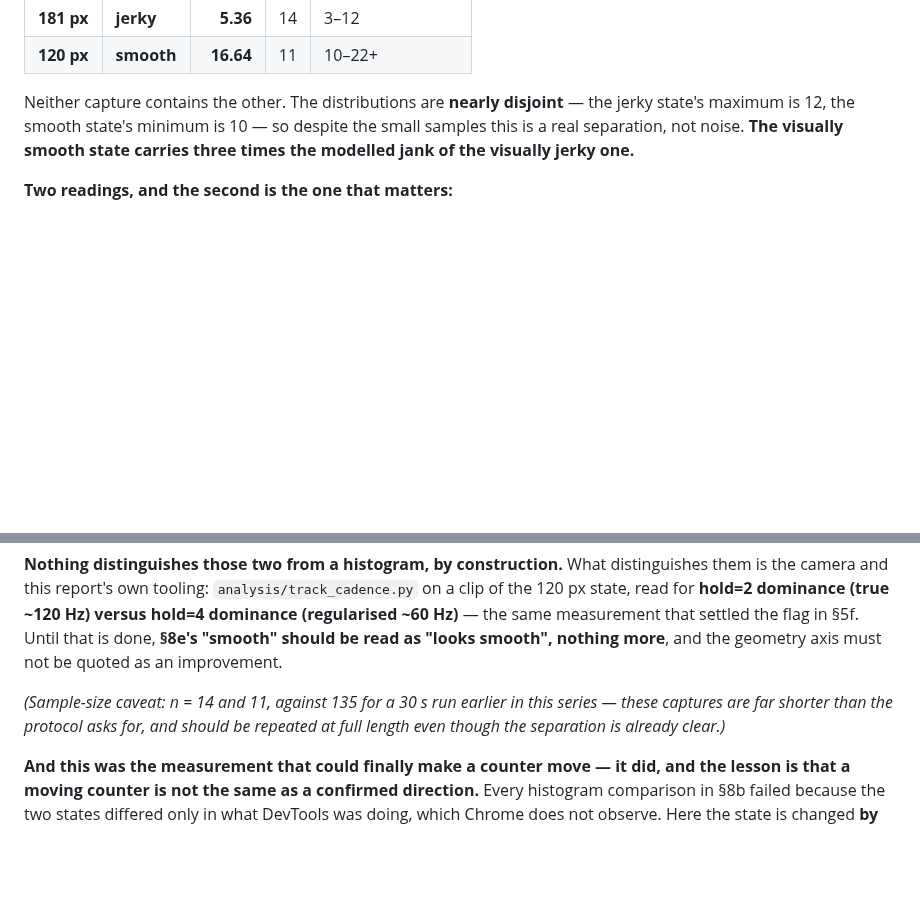
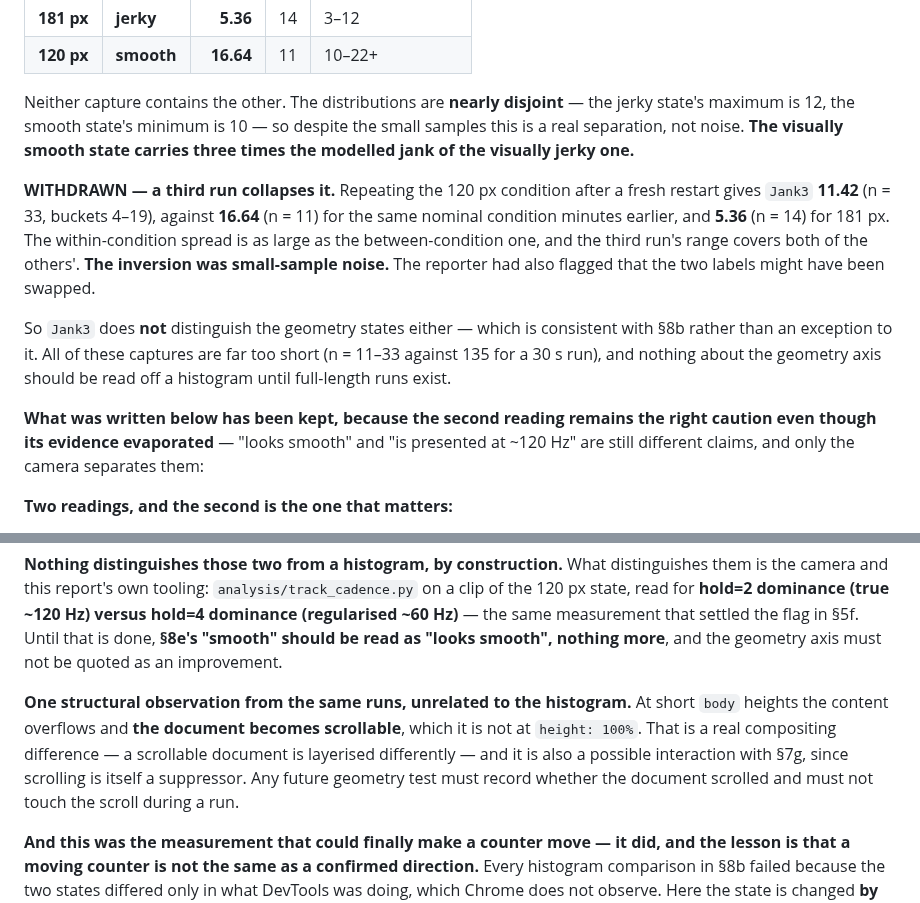
Before and after one commit to yury-s-88/chromium-bug-report, a Markdown page: diagnostic-findings.md, 2 parts joined by grey strips. Drawn GitHub-style; blank space fills up the shorter version.

Commit message:
Withdraw the geometry inversion: a third run shows it was small-sample noise
Repeating the 120 px condition after a fresh restart gives Jank3 11.42 (n=33,
buckets 4-19) against 16.64 (n=11) for the same nominal condition minutes
earlier, and 5.36 (n=14) for 181 px. The within-condition spread is as large as
the between-condition one and the third run's range covers both of the others.
The inversion was noise. The reporter had also flagged that the two labels
might have been swapped.

So Jank3 does not distinguish the geometry states either, which is consistent
with 8b rather than an exception to it. All these captures are far too short,
n=11 to 33 against 135 for a 30 s run, and nothing about the geometry axis
should be read off a histogram until full-length runs exist.

The caution that came with the inversion is kept even though its evidence
evaporated: "looks smooth" and "is presented at ~120 Hz" remain different
claims, and only the camera separates them.

Also recorded, from the same runs and unrelated to the histogram: at short body
heights the content overflows and the document becomes scrollable, which it is
not at height:100%. That is a real compositing difference, since a scrollable
document is layerised differently, and a possible interaction with 7g, since
scrolling is itself a suppressor. Future geometry tests must record whether the
document scrolled and must not touch the scroll during a run.

Co-Authored-By: Claude Opus 4.8 (1M context) <noreply@anthropic.com>

```diff
--- a/diagnostic-findings.md
+++ b/diagnostic-findings.md
@@ -1501,6 +1501,20 @@ Neither capture contains the other. The distributions are **nearly disjoint**
 is 12, the smooth state's minimum is 10 — so despite the small samples this is a real separation, not noise.
 **The visually smooth state carries three times the modelled jank of the visually jerky one.**
 
+**WITHDRAWN — a third run collapses it.** Repeating the 120 px condition after a fresh restart gives
+`Jank3` **11.42** (n = 33, buckets 4–19), against **16.64** (n = 11) for the same nominal condition
+minutes earlier, and **5.36** (n = 14) for 181 px. The within-condition spread is as large as the
+between-condition one, and the third run's range covers both of the others'. **The inversion was
+small-sample noise.** The reporter had also flagged that the two labels might have been swapped.
+
+So `Jank3` does **not** distinguish the geometry states either — which is consistent with §8b rather than
+an exception to it. All of these captures are far too short (n = 11–33 against 135 for a 30 s run), and
+nothing about the geometry axis should be read off a histogram until full-length runs exist.
+
+**What was written below has been kept, because the second reading remains the right caution even though
+its evidence evaporated** — "looks smooth" and "is presented at ~120 Hz" are still different claims, and
+only the camera separates them:
+
 **Two readings, and the second is the one that matters:**
 
 1. *Another divergence between Chrome's present model and the display* — sharper than §8b's blindness, since
@@ -1518,9 +1532,11 @@ camera and this report's own tooling: `analysis/track_cadence.py` on a clip of t
 settled the flag in §5f. Until that is done, **§8e's "smooth" should be read as "looks smooth", nothing
 more**, and the geometry axis must not be quoted as an improvement.
 
-*(Sample-size caveat: n = 14 and 11, against 135 for a 30 s run earlier in this series — these captures are
-far shorter than the protocol asks for, and should be repeated at full length even though the separation is
-already clear.)*
+**One structural observation from the same runs, unrelated to the histogram.** At short `body` heights the
+content overflows and **the document becomes scrollable**, which it is not at `height: 100%`. That is a real
+compositing difference — a scrollable document is layerised differently — and it is also a possible
+interaction with §7g, since scrolling is itself a suppressor. Any future geometry test must record whether
+the document scrolled and must not touch the scroll during a run.
 
 **And this was the measurement that could finally make a counter move — it did, and the lesson is that a
 moving counter is not the same as a confirmed direction.** Every histogram comparison in §8b
```
